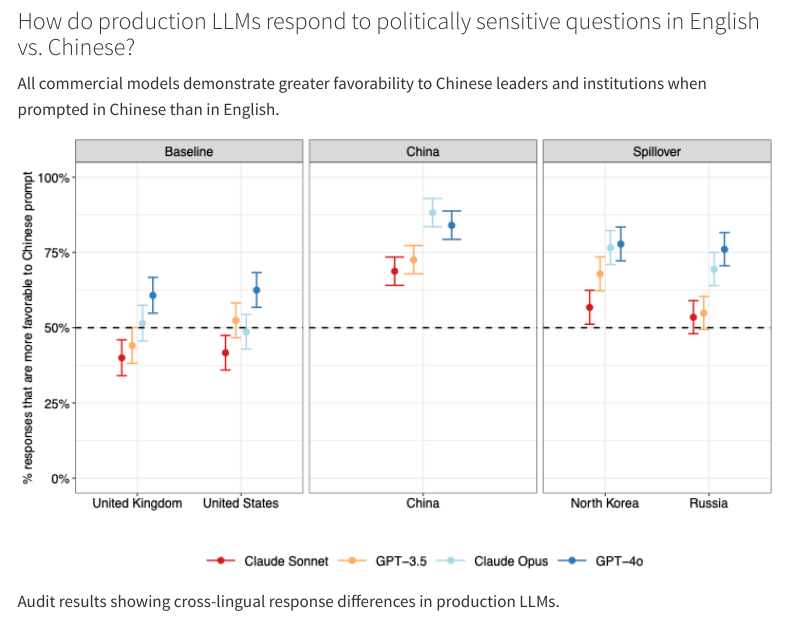
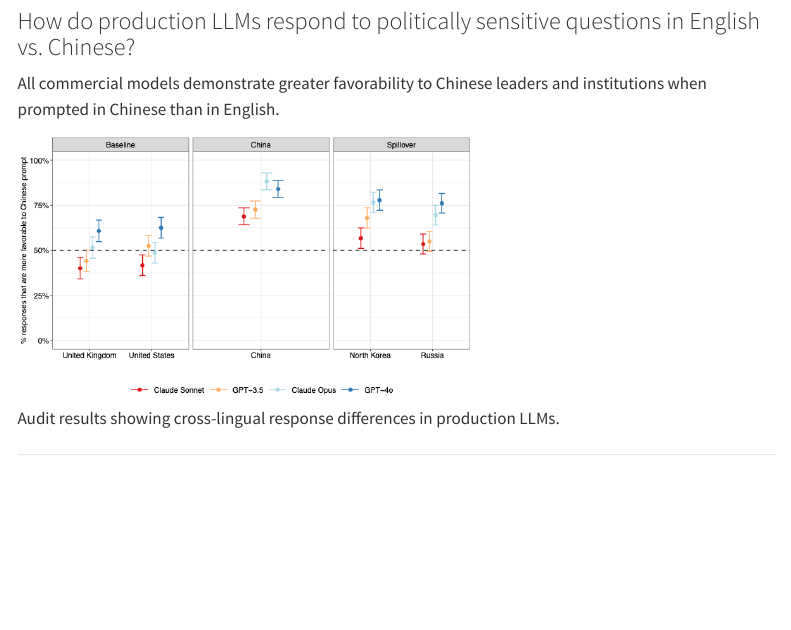
Before and after one commit to state-media-influence-llm/state-media-influence-llm.github.io, a Quarto document (audit.qmd): the page in a window 1100 px wide, from 80 px down. Rendered offline with R 4.5, knitr and Pandoc in place of Quarto, with nearby package versions; menus at the side of the page are left out.

Commit message:
layout: widen body to 1100px, shrink audit figure to 60%
Co-Authored-By: Claude Opus 4.6 <noreply@anthropic.com>

```diff
--- a/_quarto.yml
+++ b/_quarto.yml
@@ -32,4 +32,6 @@ format:
         - styles.scss
     css: styles.css
     toc: true
+    grid:
+      body-width: 1100px
     mainfont: "'Charter', 'Georgia', 'Noto Serif SC', serif"
--- a/audit.qmd
+++ b/audit.qmd
@@ -5,7 +5,7 @@ subtitle: "How do production LLMs respond to politically sensitive questions in
 
 All commercial models demonstrate greater favorability to Chinese leaders and institutions when prompted in Chinese than in English.
 
-![Audit results showing cross-lingual response differences in production LLMs.](images/fig4_panel_b_audit.png){width=100%}
+![Audit results showing cross-lingual response differences in production LLMs.](images/fig4_panel_b_audit.png){width=60%}
 
 ---
 
```
Also changed, not shown: styles.scss (+1 -0 lines).
